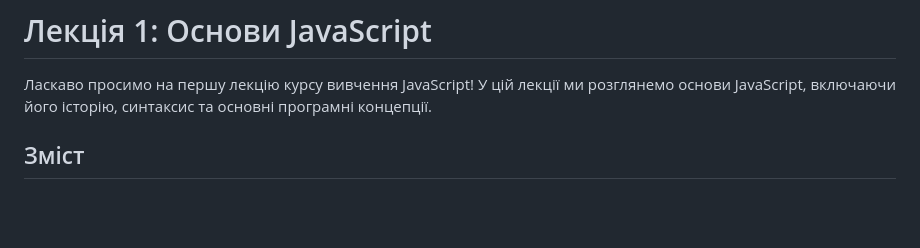
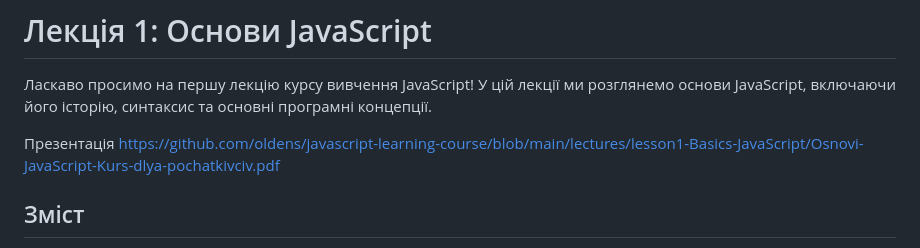
Before and after one commit to oldens/javascript-learning-course, a Markdown page: lectures/lesson1-Basics-JavaScript/lecture1-Basics-JavaScript.md, the part around the change. Rendered like a GitHub page; blank space fills up the shorter version.

```diff
--- a/lectures/lesson1-Basics-JavaScript/lecture1-Basics-JavaScript.md
+++ b/lectures/lesson1-Basics-JavaScript/lecture1-Basics-JavaScript.md
@@ -1,6 +1,8 @@
 # Лекція 1: Основи JavaScript
 
 Ласкаво просимо на першу лекцію курсу вивчення JavaScript! У цій лекції ми розглянемо основи JavaScript, включаючи його історію, синтаксис та основні програмні концепції.
+
+Презентація https://github.com/oldens/javascript-learning-course/blob/main/lectures/lesson1-Basics-JavaScript/Osnovi-JavaScript-Kurs-dlya-pochatkivciv.pdf
 
 ## Зміст
 
```
